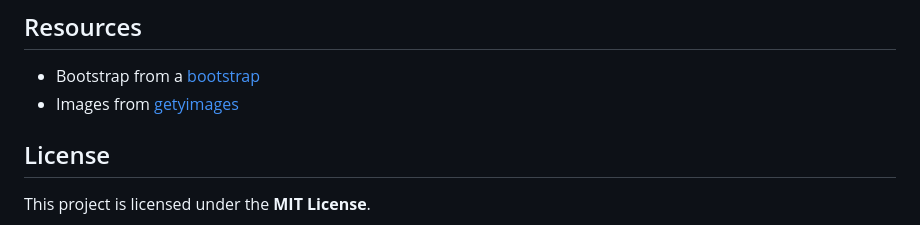
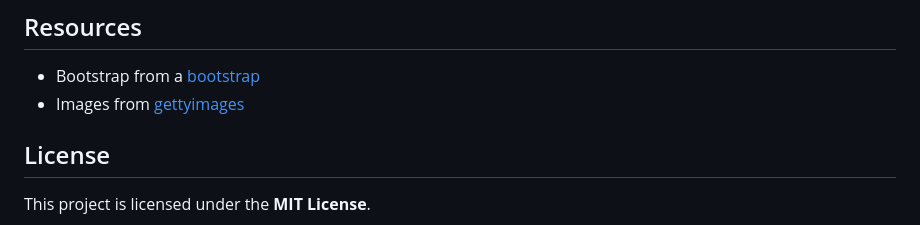
Before and after one commit to Mojahidmohd/Shopping-Site, a Markdown page: README.md, the part around the change. Rendered like a GitHub page.

```diff
--- a/README.md
+++ b/README.md
@@ -114,7 +114,7 @@ acm_certificate_arn = "arn:aws:acm:us-east-1:123456789012:certificate/xxxxxxxx-x
 ## Resources
 
 - Bootstrap from a [bootstrap](https://getbootstrap.com)
-- Images from [getyimages](https://www.gettyimages.com/)
+- Images from [gettyimages](https://www.gettyimages.com/)
 
 ## License
 
```
